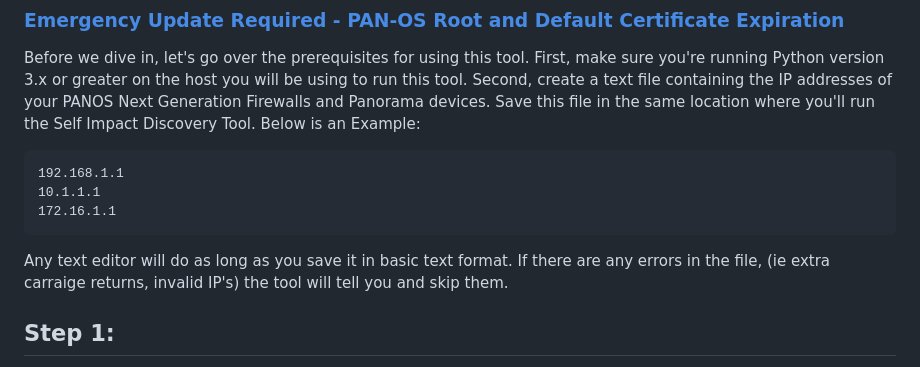
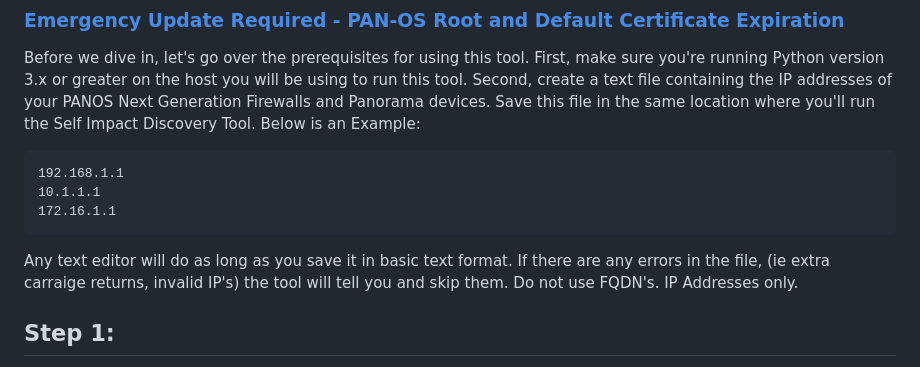
Before and after one commit to PaloAltoNetworks/redist-check, a Markdown page: README.md, the part around the change. Drawn GitHub-style.

````diff
--- a/README.md
+++ b/README.md
@@ -11,7 +11,7 @@ Before we dive in, let's go over the prerequisites for using this tool. First, m
 10.1.1.1
 172.16.1.1
 ```
-Any text editor will do as long as you save it in basic text format.  If there are any errors in the file, (ie extra carraige returns, invalid IP's) the tool will tell you and skip them.
+Any text editor will do as long as you save it in basic text format.  If there are any errors in the file, (ie extra carraige returns, invalid IP's) the tool will tell you and skip them.  Do not use FQDN's.  IP Addresses only.
 
 ## Step 1:
 
````
